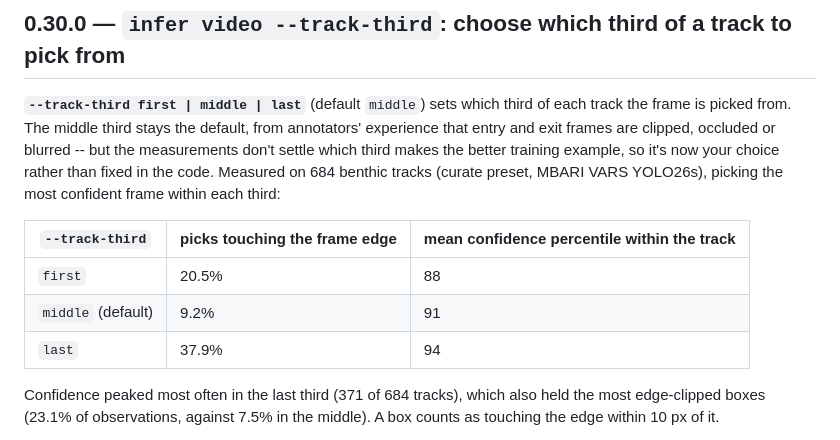
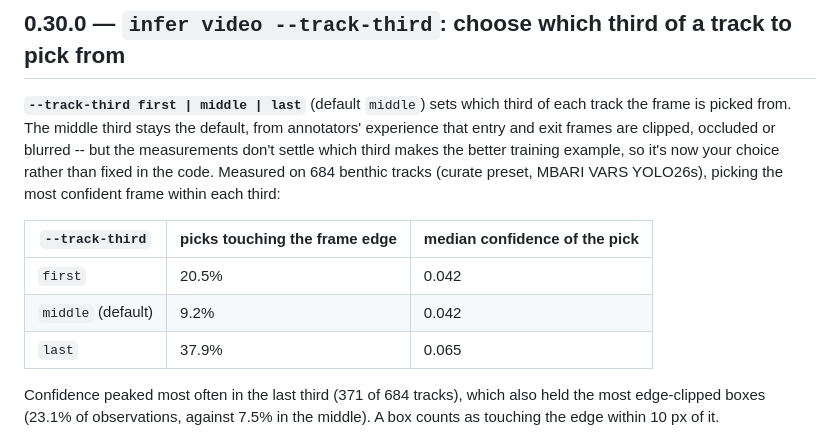
Before and after one commit to mbari-org/mbari-ml, a Markdown page: CHANGELOG.md, the part around the change. Drawn GitHub-style.

Commit message:
Reported the 0.30.0 --track-third table as median confidence, not a percentile rank.
The table's last column was each pick's mean confidence percentile within
its own track (88/91/94), which reads like a score. It now gives the median
detector confidence of the pick: 0.042 / 0.042 / 0.065 for the first /
middle / last third.

Co-Authored-By: Claude Opus 5.5 (1M context) <noreply@anthropic.com>

```diff
--- a/CHANGELOG.md
+++ b/CHANGELOG.md
@@ -21,11 +21,11 @@ training example, so it's now your choice rather than fixed in the code.
 Measured on 684 benthic tracks (curate preset, MBARI VARS YOLO26s), picking
 the most confident frame within each third:
 
-| `--track-third` | picks touching the frame edge | mean confidence percentile within the track |
+| `--track-third` | picks touching the frame edge | median confidence of the pick |
 |---|---|---|
-| `first` | 20.5% | 88 |
-| `middle` (default) | 9.2% | 91 |
-| `last` | 37.9% | 94 |
+| `first` | 20.5% | 0.042 |
+| `middle` (default) | 9.2% | 0.042 |
+| `last` | 37.9% | 0.065 |
 
 Confidence peaked most often in the last third (371 of 684 tracks), which
 also held the most edge-clipped boxes (23.1% of observations, against 7.5% in
```
